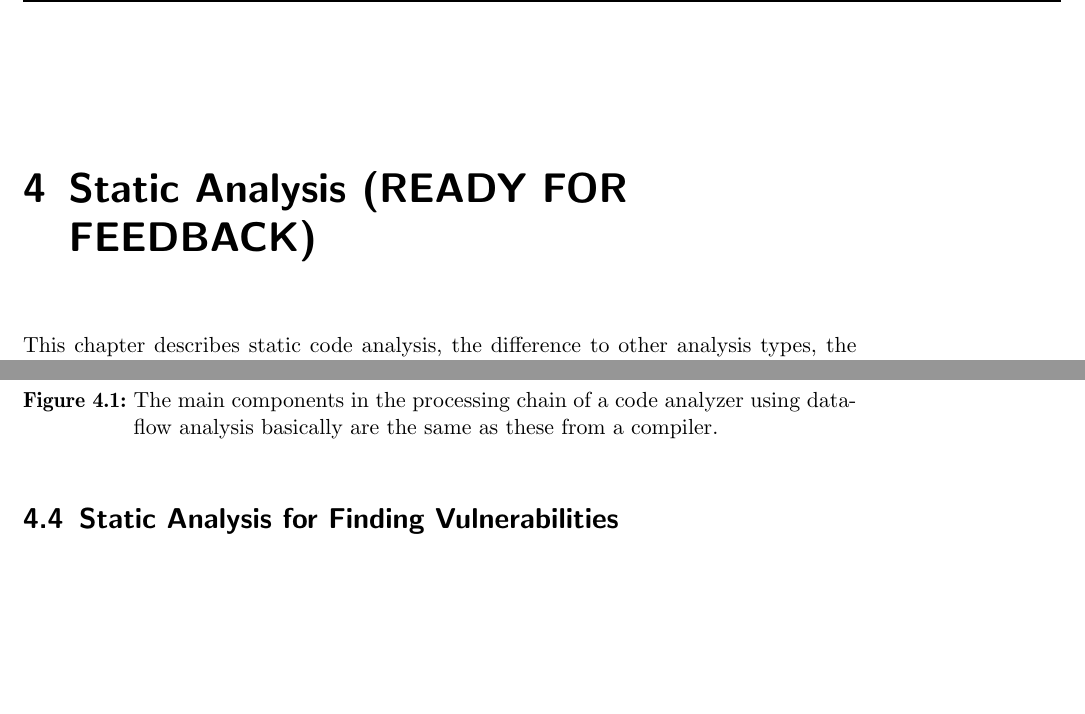
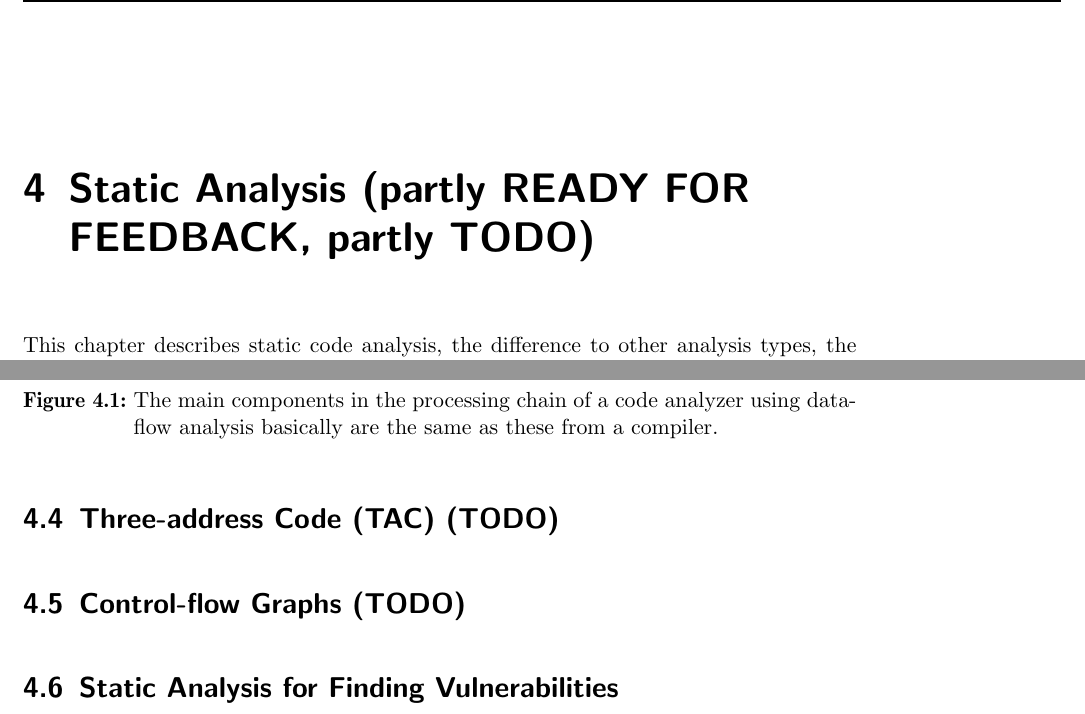
Before and after one commit to oliverklee/pixy-thesis, a LaTeX thesis (pixy-thesis.tex, which reads parts/static_analysis.tex): two parts of pages 41 and 45 of 90, joined at a grey line, cut so that both start at the same text, the shorter picture padded with empty space. Compiled offline with pdfLaTeX.

Commit message:
Add headings for TAC and CFG.

```diff
--- a/parts/static_analysis.tex
+++ b/parts/static_analysis.tex
@@ -1,4 +1,4 @@
-\chapter{Static Analysis (READY FOR FEEDBACK)}
+\chapter{Static Analysis (partly READY FOR FEEDBACK, partly TODO)}
 \label{static-analysis}
 
 This chapter describes static code analysis, the difference to other analysis types, the technical details and the theory behind it.
@@ -105,6 +105,13 @@ The \emph{lexer} (also referred to as \emph{lexical analyzer}, \emph{scanner}\fo
 The \emph{parser} (also referred to as \emph{syntax analyzer}) takes the lexemes (tokens) as input and creates a tree-like intermediate representation for the grammatical structure of the tokens. This usually either is an abstract syntax tree (AST) or a three-address code (TAC).~\cite{compilers, compiler-construction}\index{abstract syntax tree}\index{AST\see{abstract syntax tree}}\index{three-address code}\index{TAC\see{three-address code}}
 
 
+\section{Three-address Code (TAC) (TODO)}
+
+
+\section{Control-flow Graphs (TODO)}
+
+
+
 \section{Static Analysis for Finding Vulnerabilities}
 
 Tools for static code analysis can find real bugs in production software \cite{findbugs, evaluating}, including security problems like unintentionally ignored expressions, use-after-free or buffer overflows. Coverty~\cite{coverity-report}\index{Coverity} regularly use their scanner to scan some open source projects for free, provide the bug reports to the projects, and publish regular reports on their efforts and the results, including numbers on the different vulnerability types found by their tool.
```
Also changed, not shown: pixy-thesis.pdf.
